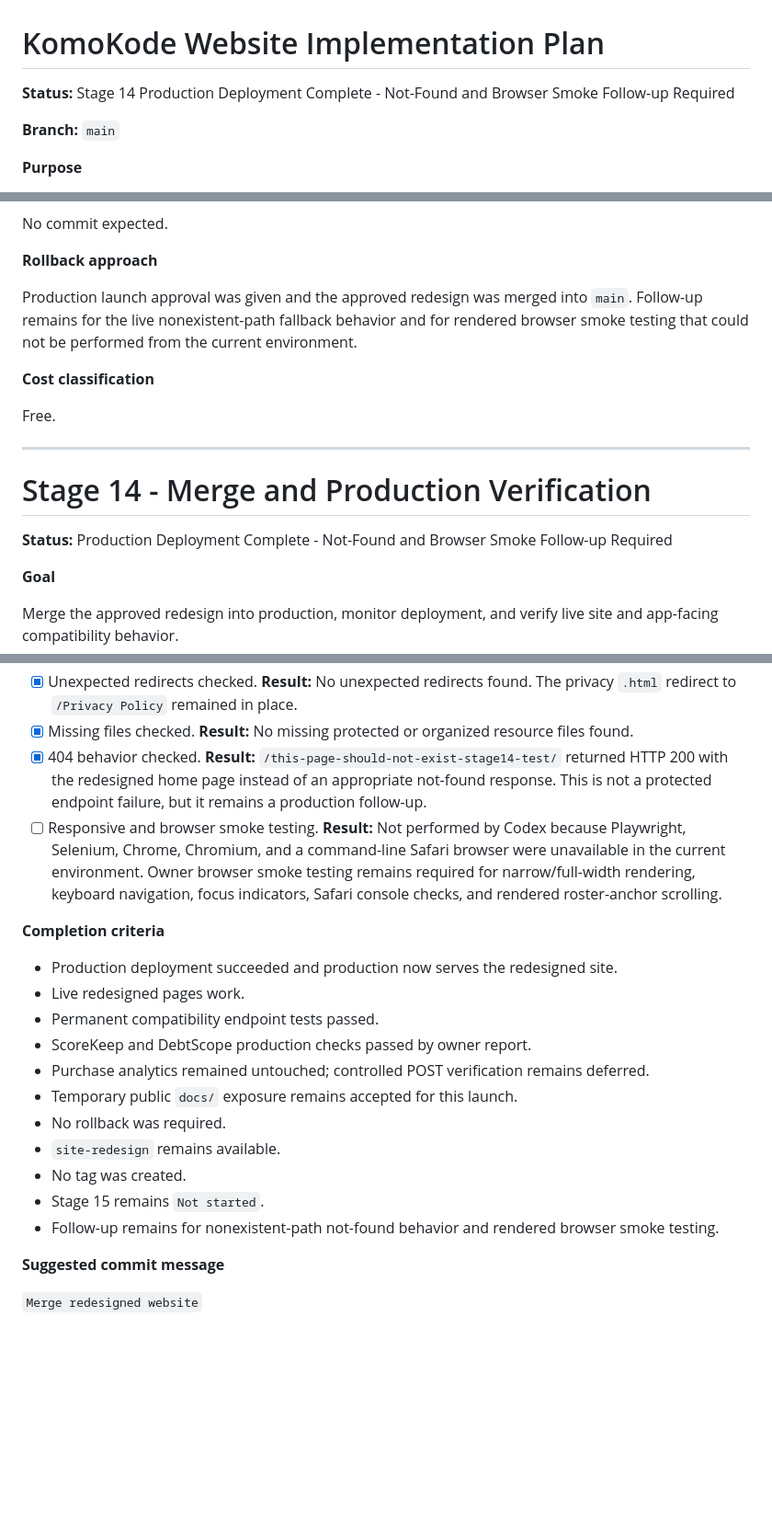
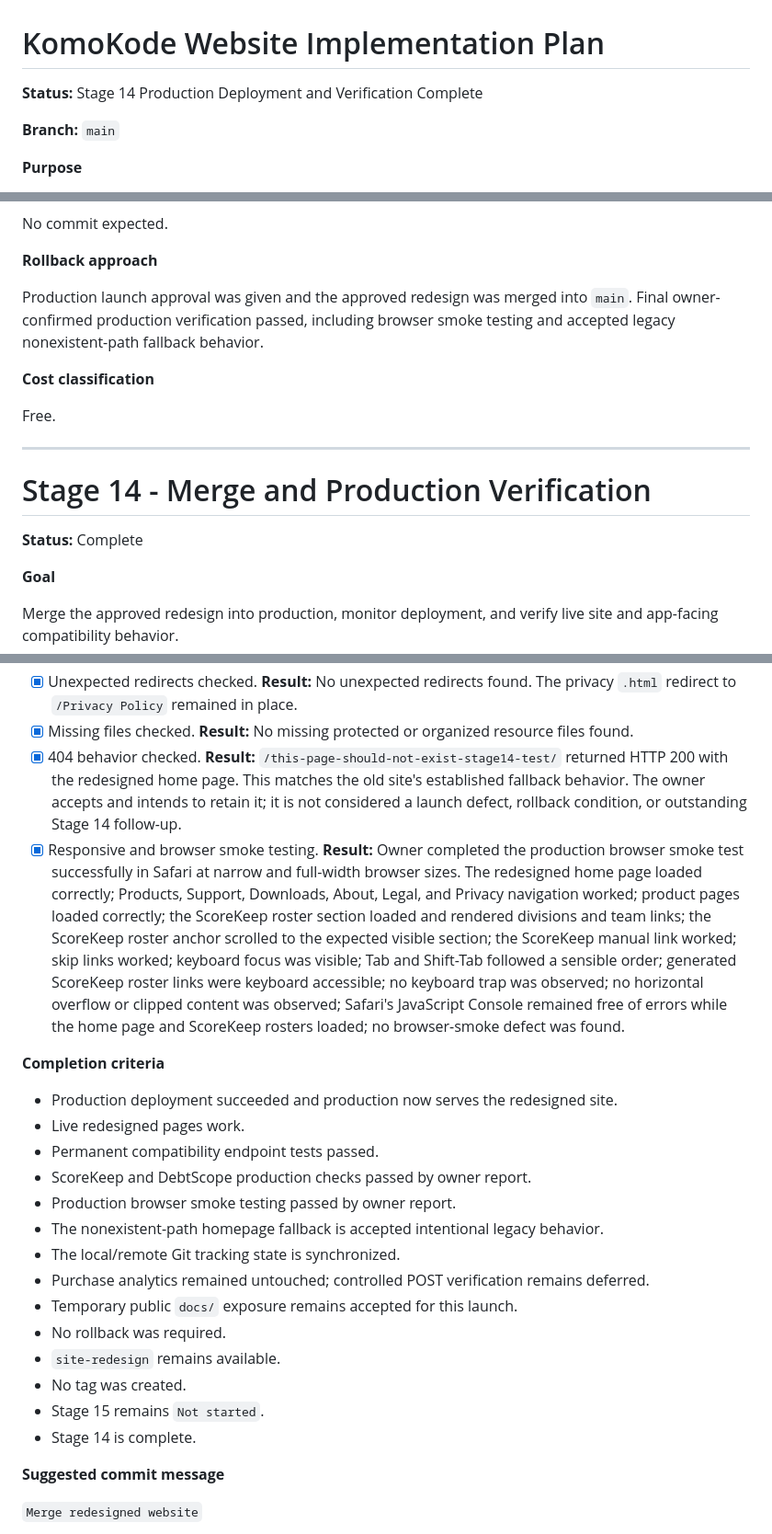
Before and after one commit to krkeller2800/My-Site, a Markdown page: docs/ImplementationPlan.md, 3 parts joined by grey strips. Shown at 92% size. GitHub-like rendering; blank space fills up the shorter version.

Commit message:
`Synchronize Stage 14 final verification`

```diff
--- a/docs/ImplementationPlan.md
+++ b/docs/ImplementationPlan.md
@@ -1,6 +1,6 @@
 # KomoKode Website Implementation Plan
 
-**Status:** Stage 14 Production Deployment Complete - Not-Found and Browser Smoke Follow-up Required
+**Status:** Stage 14 Production Deployment and Verification Complete
 
 **Branch:** `main`
 
@@ -1978,9 +1978,8 @@ No commit expected.
 **Rollback approach**
 
 Production launch approval was given and the approved redesign was merged into
-`main`. Follow-up remains for the live nonexistent-path fallback behavior and
-for rendered browser smoke testing that could not be performed from the current
-environment.
+`main`. Final owner-confirmed production verification passed, including browser
+smoke testing and accepted legacy nonexistent-path fallback behavior.
 
 **Cost classification**
 
@@ -1990,7 +1989,7 @@ Free.
 
 # Stage 14 - Merge and Production Verification
 
-**Status:** Production Deployment Complete - Not-Found and Browser Smoke Follow-up Required
+**Status:** Complete
 
 **Goal**
 
@@ -2084,9 +2083,9 @@ site and app-facing compatibility behavior.
 - [x] Missing files checked.
   **Result:** No missing protected or organized resource files found.
 - [x] 404 behavior checked.
-  **Result:** `/this-page-should-not-exist-stage14-test/` returned HTTP 200 with the redesigned home page instead of an appropriate not-found response. This is not a protected endpoint failure, but it remains a production follow-up.
-- [ ] Responsive and browser smoke testing.
-  **Result:** Not performed by Codex because Playwright, Selenium, Chrome, Chromium, and a command-line Safari browser were unavailable in the current environment. Owner browser smoke testing remains required for narrow/full-width rendering, keyboard navigation, focus indicators, Safari console checks, and rendered roster-anchor scrolling.
+  **Result:** `/this-page-should-not-exist-stage14-test/` returned HTTP 200 with the redesigned home page. This matches the old site's established fallback behavior. The owner accepts and intends to retain it; it is not considered a launch defect, rollback condition, or outstanding Stage 14 follow-up.
+- [x] Responsive and browser smoke testing.
+  **Result:** Owner completed the production browser smoke test successfully in Safari at narrow and full-width browser sizes. The redesigned home page loaded correctly; Products, Support, Downloads, About, Legal, and Privacy navigation worked; product pages loaded correctly; the ScoreKeep roster section loaded and rendered divisions and team links; the ScoreKeep roster anchor scrolled to the expected visible section; the ScoreKeep manual link worked; skip links worked; keyboard focus was visible; Tab and Shift-Tab followed a sensible order; generated ScoreKeep roster links were keyboard accessible; no keyboard trap was observed; no horizontal overflow or clipped content was observed; Safari's JavaScript Console remained free of errors while the home page and ScoreKeep rosters loaded; no browser-smoke defect was found.
 
 **Completion criteria**
 
@@ -2094,13 +2093,16 @@ site and app-facing compatibility behavior.
 - Live redesigned pages work.
 - Permanent compatibility endpoint tests passed.
 - ScoreKeep and DebtScope production checks passed by owner report.
+- Production browser smoke testing passed by owner report.
+- The nonexistent-path homepage fallback is accepted intentional legacy behavior.
+- The local/remote Git tracking state is synchronized.
 - Purchase analytics remained untouched; controlled POST verification remains deferred.
 - Temporary public `docs/` exposure remains accepted for this launch.
 - No rollback was required.
 - `site-redesign` remains available.
 - No tag was created.
 - Stage 15 remains `Not started`.
-- Follow-up remains for nonexistent-path not-found behavior and rendered browser smoke testing.
+- Stage 14 is complete.
 
 **Suggested commit message**
 
```
Also changed, not shown: other parts of docs/ImplementationPlan.md (+3 -3 lines).
